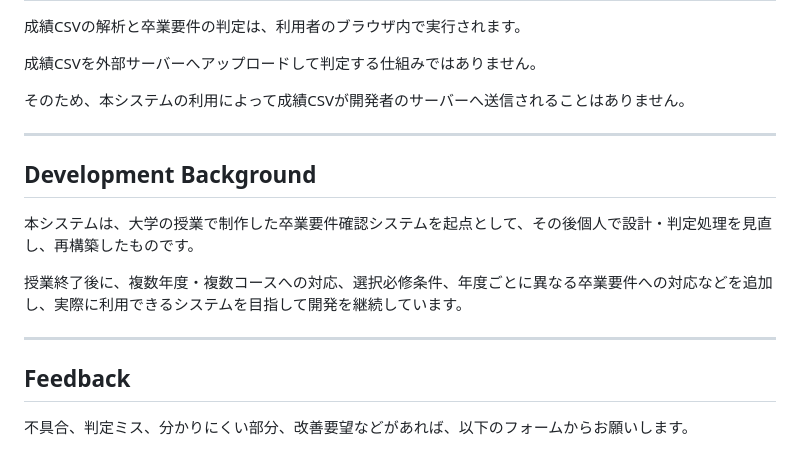
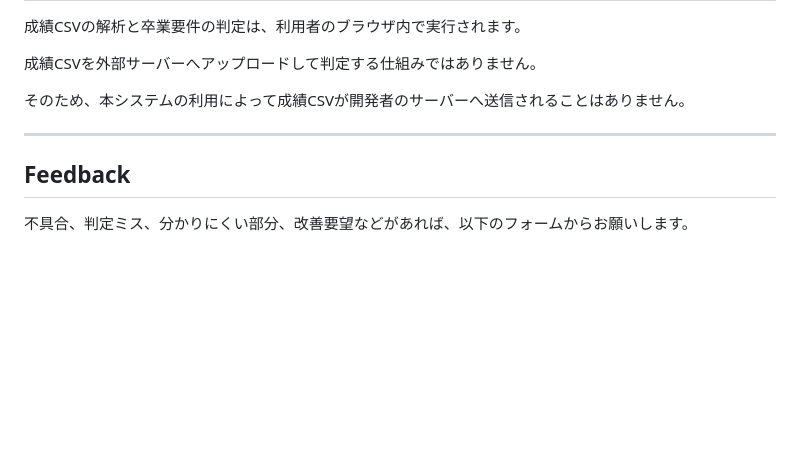
Before and after one commit to K111Kou/graduation-checker, a Markdown page: README.md, the part around the change. GitHub-like rendering; blank space fills up the shorter version.

Commit message:
README update
Removed the development background section from the README.

```diff
--- a/README.md
+++ b/README.md
@@ -368,14 +368,6 @@ DSコースなどで設定されている選択必修科目について、指定
 
 ---
 
-## Development Background
-
-本システムは、大学の授業で制作した卒業要件確認システムを起点として、その後個人で設計・判定処理を見直し、再構築したものです。
-
-授業終了後に、複数年度・複数コースへの対応、選択必修条件、年度ごとに異なる卒業要件への対応などを追加し、実際に利用できるシステムを目指して開発を継続しています。
-
----
-
 ## Feedback
 
 不具合、判定ミス、分かりにくい部分、改善要望などがあれば、以下のフォームからお願いします。
```
